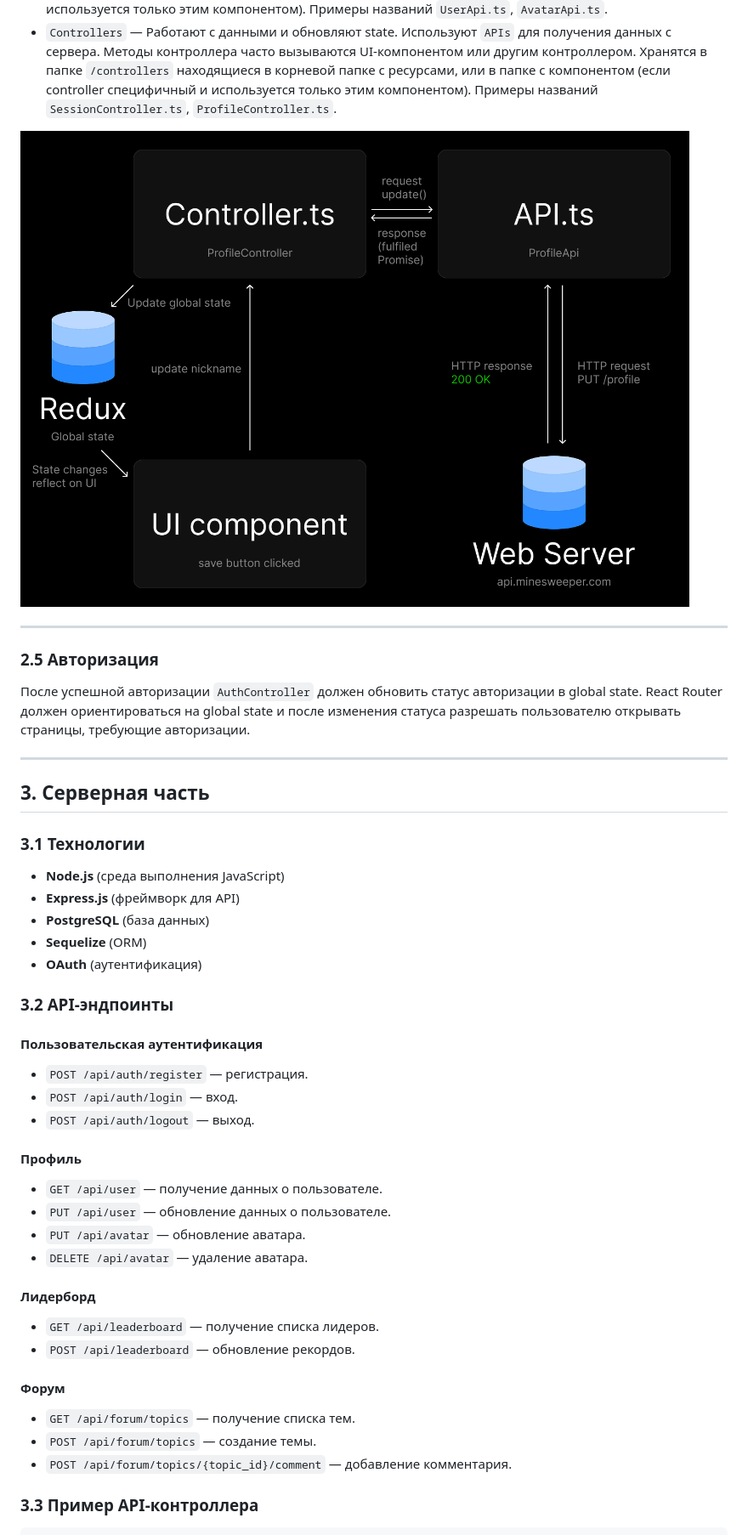
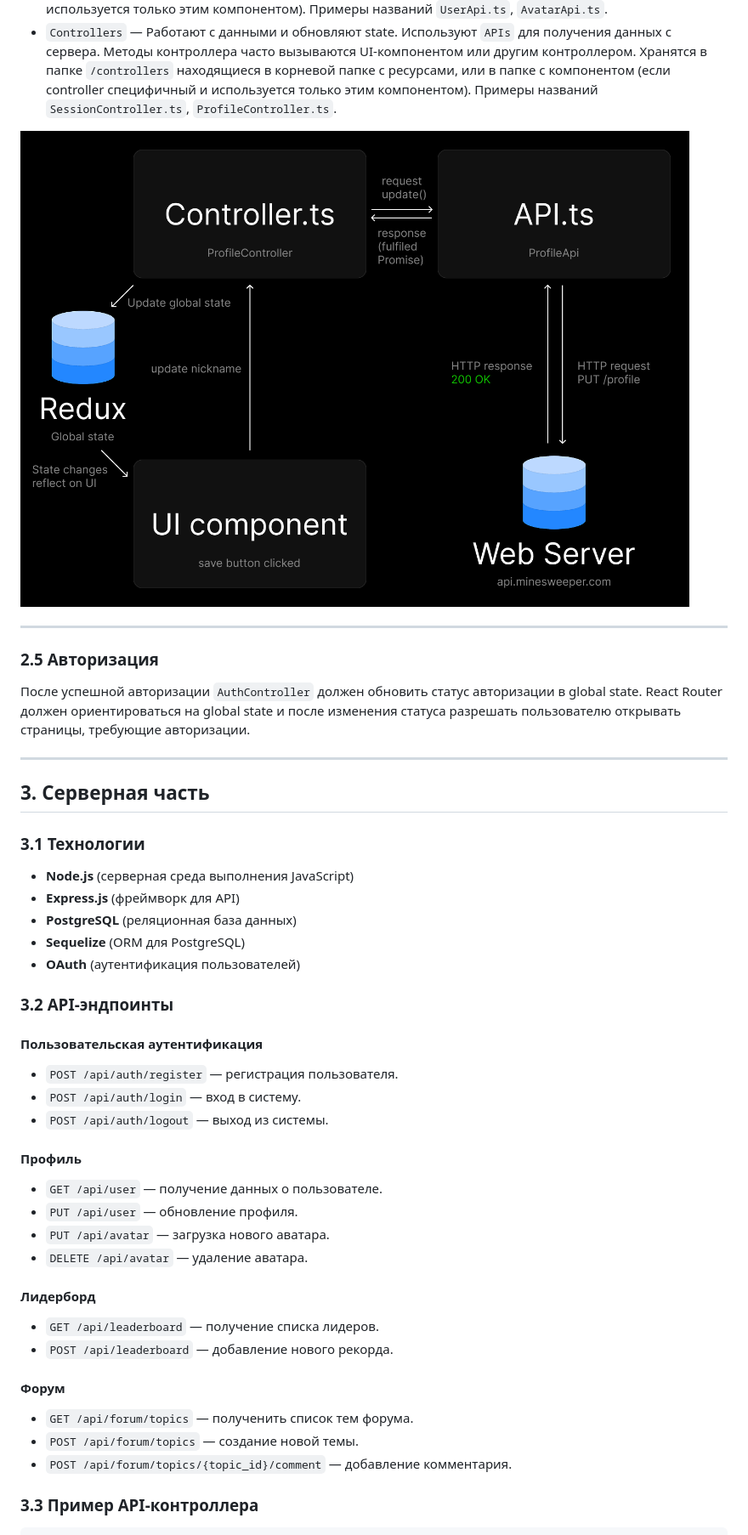
Before and after one commit to mind-blowing-devs/mind-blowing-devs, a Markdown page: Documentation.md, the part around one of its changes. Shown at 85% size. Rendered like a GitHub page.

Commit message:
Finished game description document

```diff
--- a/Documentation.md
+++ b/Documentation.md
@@ -172,31 +181,31 @@ React Router должен ориентироваться на global state и п
 
 ## 3. Серверная часть
 ### 3.1 Технологии
-- **Node.js** (среда выполнения JavaScript)
+- **Node.js** (серверная среда выполнения JavaScript)
 - **Express.js** (фреймворк для API)
-- **PostgreSQL** (база данных)
-- **Sequelize** (ORM)
-- **OAuth** (аутентификация)
+- **PostgreSQL** (реляционная база данных)
+- **Sequelize** (ORM для PostgreSQL)
+- **OAuth** (аутентификация пользователей)
 
 ### 3.2 API-эндпоинты
 #### Пользовательская аутентификация
-- `POST /api/auth/register` — регистрация.
-- `POST /api/auth/login` — вход.
-- `POST /api/auth/logout` — выход.
+- `POST /api/auth/register` — регистрация пользователя.
+- `POST /api/auth/login` — вход в систему.
+- `POST /api/auth/logout` — выход из системы.
 
 #### Профиль
 - `GET /api/user` — получение данных о пользователе.
-- `PUT /api/user` — обновление данных о пользователе.
-- `PUT /api/avatar` — обновление аватара.
+- `PUT /api/user` — обновление профиля.
+- `PUT /api/avatar` — загрузка нового аватара.
 - `DELETE /api/avatar` — удаление аватара.
 
 #### Лидерборд
 - `GET /api/leaderboard` — получение списка лидеров.
-- `POST /api/leaderboard` — обновление рекордов.
+- `POST /api/leaderboard` — добавление нового рекорда.
 
 #### Форум
-- `GET /api/forum/topics` — получение списка тем.
-- `POST /api/forum/topics` — создание темы.
+- `GET /api/forum/topics` — полученить список тем форума.
+- `POST /api/forum/topics` — создание новой темы.
 - `POST /api/forum/topics/{topic_id}/comment` — добавление комментария.
 
 ### 3.3 Пример API-контроллера
```
Also changed, not shown: other parts of Documentation.md (+30 -19 lines).
